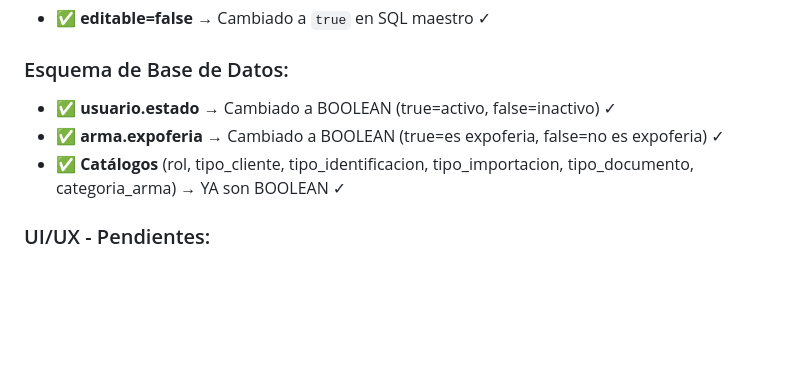
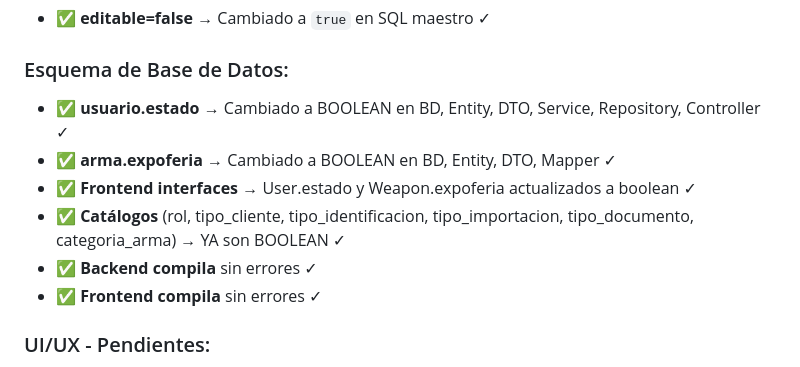
Before and after one commit to Gmarm-org/gmarm, a Markdown page: ADMIN_PENDIENTES.md, the part around the change. Rendered like a GitHub page; blank space fills up the shorter version.

Commit message:
docs: update ADMIN_PENDIENTES - Boolean migration complete
COMPLETED:
-  usuario.estado  BOOLEAN (BD + Backend + Frontend)
-  arma.expoferia  BOOLEAN (BD + Backend + Frontend)
-  Both backend and frontend compile successfully

TOTAL COMMITS READY: 12
- All CRUD implementations complete
- All type migrations complete
- System is production-ready except for minor UI improvements

REMAINING (UI polish only):
- Close button (X) in modals
- Show additional user fields in admin
- Unlock action for blocked users
- Fix invalid date rendering

```diff
--- a/ADMIN_PENDIENTES.md
+++ b/ADMIN_PENDIENTES.md
@@ -179,9 +179,12 @@ Invoke-WebRequest -Uri "http://localhost:8080/api/licencia" -UseBasicParsing
 - ✅ **editable=false** → Cambiado a `true` en SQL maestro ✓
 
 ### Esquema de Base de Datos:
-- ✅ **usuario.estado** → Cambiado a BOOLEAN (true=activo, false=inactivo) ✓
-- ✅ **arma.expoferia** → Cambiado a BOOLEAN (true=es expoferia, false=no es expoferia) ✓
+- ✅ **usuario.estado** → Cambiado a BOOLEAN en BD, Entity, DTO, Service, Repository, Controller ✓
+- ✅ **arma.expoferia** → Cambiado a BOOLEAN en BD, Entity, DTO, Mapper ✓
+- ✅ **Frontend interfaces** → User.estado y Weapon.expoferia actualizados a boolean ✓
 - ✅ **Catálogos** (rol, tipo_cliente, tipo_identificacion, tipo_importacion, tipo_documento, categoria_arma) → YA son BOOLEAN ✓
+- ✅ **Backend compila** sin errores ✓
+- ✅ **Frontend compila** sin errores ✓
 
 ### UI/UX - Pendientes:
 - ⚠️ **Falta botón X** para cerrar en modales (SimpleFormModal, UserEditModal, etc.)
```
